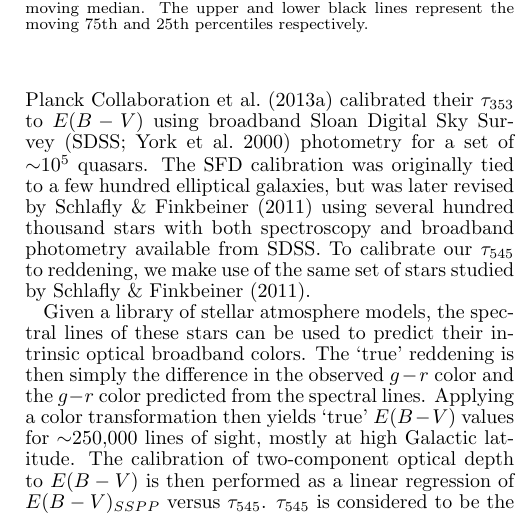
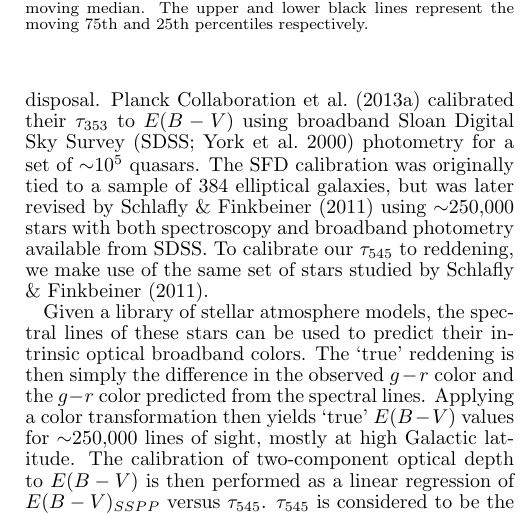
Before and after one commit to ameisner/doc_2comp, a LaTeX document (ms.tex): part of one column of page 11 of 12, cut so that both start at the same text. Compiled offline with pdfLaTeX; a missing bibliography style is replaced by a similar one.

Commit message:
quote more exact numbers for EBV calibration sample sizes

```diff
--- a/ms.tex
+++ b/ms.tex
@@ -1160,9 +1160,9 @@ objects for which true optical reddening is known. There are various
 possibilities at our disposal. \cite{planckdust} calibrated their $\tau_{353}$
 to $E(B-V)$ using broadband Sloan Digital Sky Survey \citep[SDSS;][]{sdss}
 photometry for a set of $\sim$10$^5$ quasars. The SFD calibration was
-originally tied to a few hundred elliptical galaxies, but was later revised by
-\cite{schlafly11} using several hundred thousand stars with both spectroscopy
-and broadband photometry available from SDSS. To calibrate our $\tau_{545}$ to
+originally tied to a sample of 384 elliptical galaxies, but was later revised
+by \cite{schlafly11} using $\sim$250,000 stars with both spectroscopy and
+broadband photometry available from SDSS. To calibrate our $\tau_{545}$ to
 reddening, we make use of the same set of stars studied by \cite{schlafly11}.
 
 % do I need to cite a reference the first time that i mention SDSS ?
```
